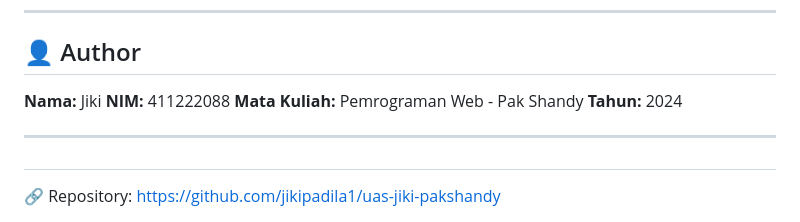
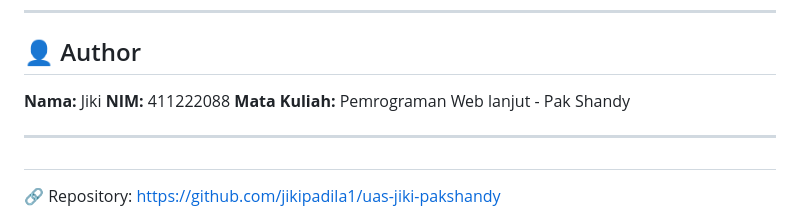
Before and after one commit to jikipadila1/uas-jiki-pakshandy, a Markdown page: README.md, the part around the change. Rendered like a GitHub page.

```diff
--- a/README.md
+++ b/README.md
@@ -282,8 +282,8 @@ php spark help
 
 **Nama:** Jiki
 **NIM:** 411222088
-**Mata Kuliah:** Pemrograman Web - Pak Shandy
-**Tahun:** 2024
+**Mata Kuliah:** Pemrograman Web lanjut - Pak Shandy
+
 
 ---
 
```
